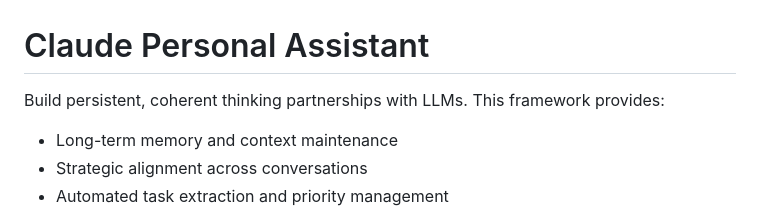
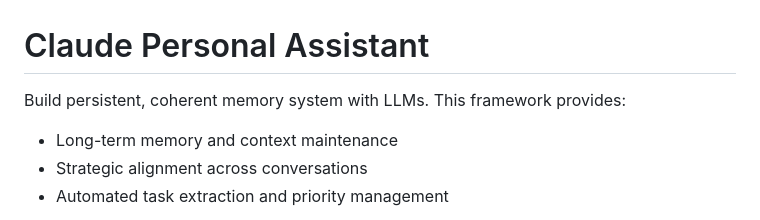
Before and after one commit to gitmarkprojects/claude_work_agent, a Markdown page: README.md, the part around the change. Rendered like a GitHub page.

```diff
--- a/README.md
+++ b/README.md
@@ -1,6 +1,6 @@
 # Claude Personal Assistant
 
-Build persistent, coherent thinking partnerships with LLMs. This framework provides:
+Build persistent, coherent memory system with LLMs. This framework provides:
 - Long-term memory and context maintenance
 - Strategic alignment across conversations
 - Automated task extraction and priority management
```
